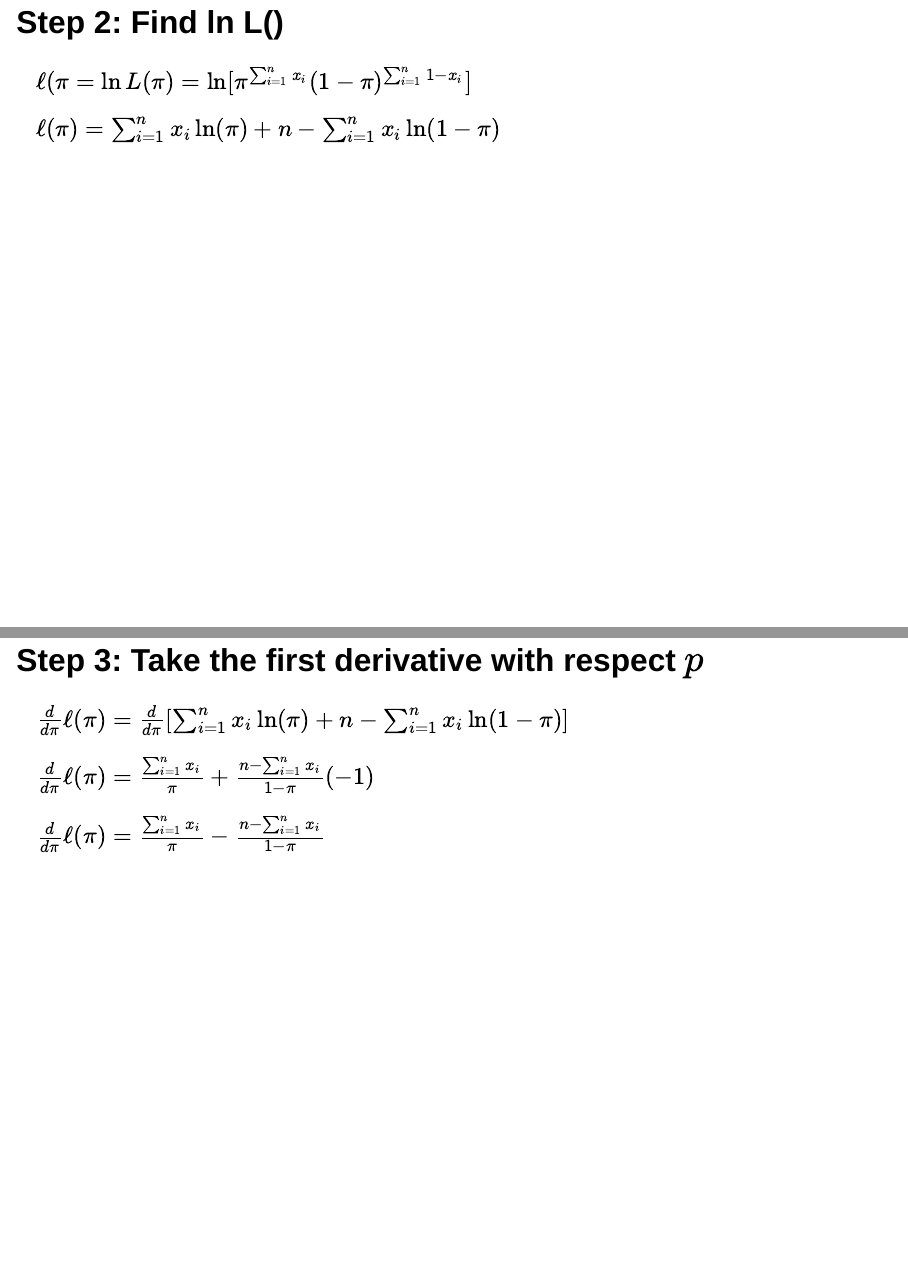
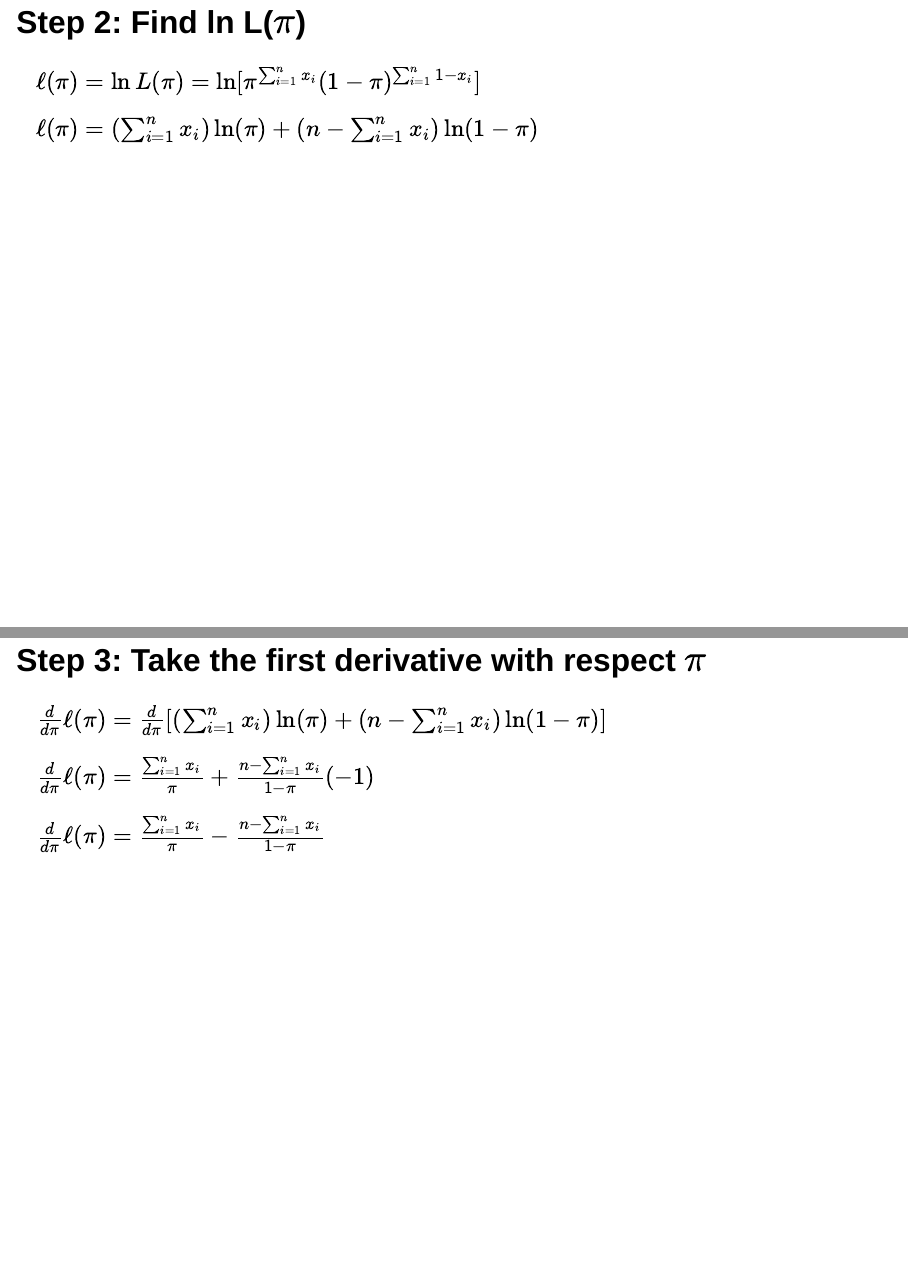
Before and after one commit to mdogucu/stats67-fa24-slides, a Quarto document (week10/10a-maximum-likelihood.qmd): pages 18 and 19 of 24, joined at a grey line. Rendered offline with R 4.5, knitr and Pandoc in place of Quarto, with nearby package versions; drawn as Slidy slides in place of the format the file asks for.

Commit message:
fix typos

```diff
--- a/week10/10a-maximum-likelihood.qmd
+++ b/week10/10a-maximum-likelihood.qmd
@@ -280,19 +280,19 @@ We want to find the maximum  value of $\pi$.
 
 
 
-## Step 2: Find ln L(\pi)
+## Step 2: Find ln L($\pi$)
 
-$\ell(\pi = \ln L(\pi) = \ln[\pi^{\sum_{i=1}^nx_i}(1-\pi)^{\sum_{i=1}^n1-x_i}]$
+$\ell(\pi) = \ln L(\pi) = \ln[\pi^{\sum_{i=1}^nx_i}(1-\pi)^{\sum_{i=1}^n1-x_i}]$
 
 . . .
 
-$\ell(\pi)= {\sum_{i=1}^nx_i}\ln(\pi) + n-{\sum_{i=1}^nx_i}\ln(1-\pi)$
+$\ell(\pi)= ({\sum_{i=1}^nx_i})\ln(\pi) + (n-{\sum_{i=1}^nx_i})\ln(1-\pi)$
 
 
 
-## Step 3: Take the first derivative with respect $p$
+## Step 3: Take the first derivative with respect $\pi$
 
-$\frac{d}{d\pi}\ell(\pi) = \frac{d}{d\pi}[{\sum_{i=1}^nx_i}\ln(\pi) + n-{\sum_{i=1}^nx_i}\ln(1-\pi)]$
+$\frac{d}{d\pi}\ell(\pi) = \frac{d}{d\pi}[({\sum_{i=1}^nx_i})\ln(\pi) + (n-{\sum_{i=1}^nx_i})\ln(1-\pi)]$
 
 
 . . .
```
Also changed, not shown: week10/10a-maximum-likelihood.html.
